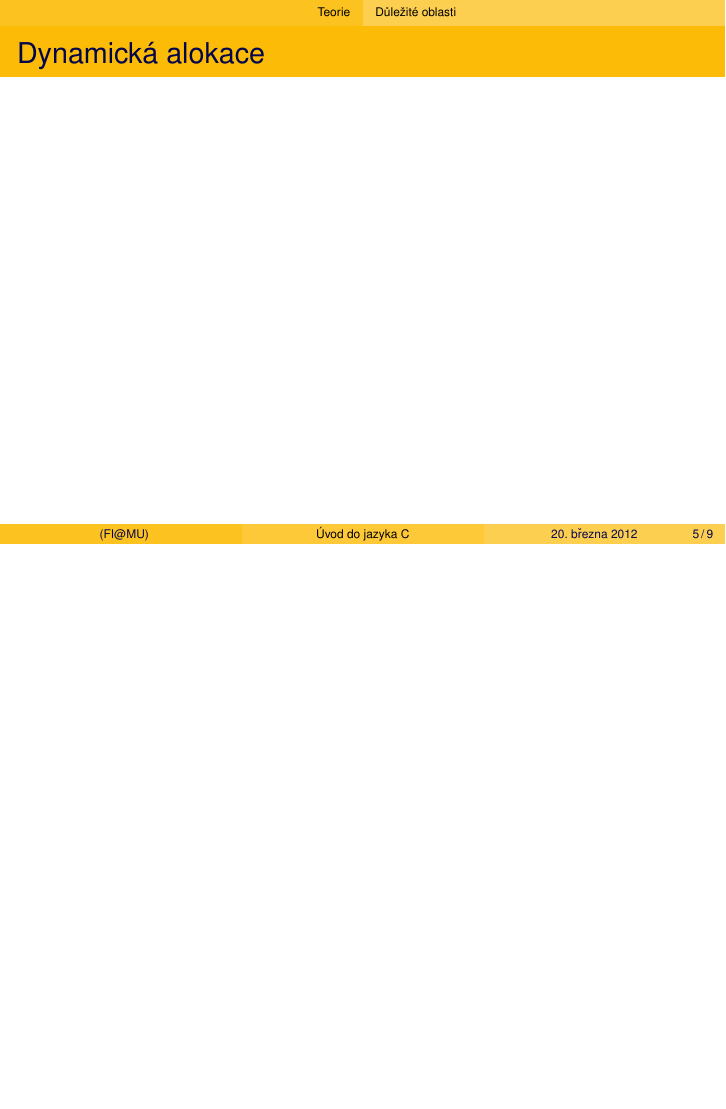
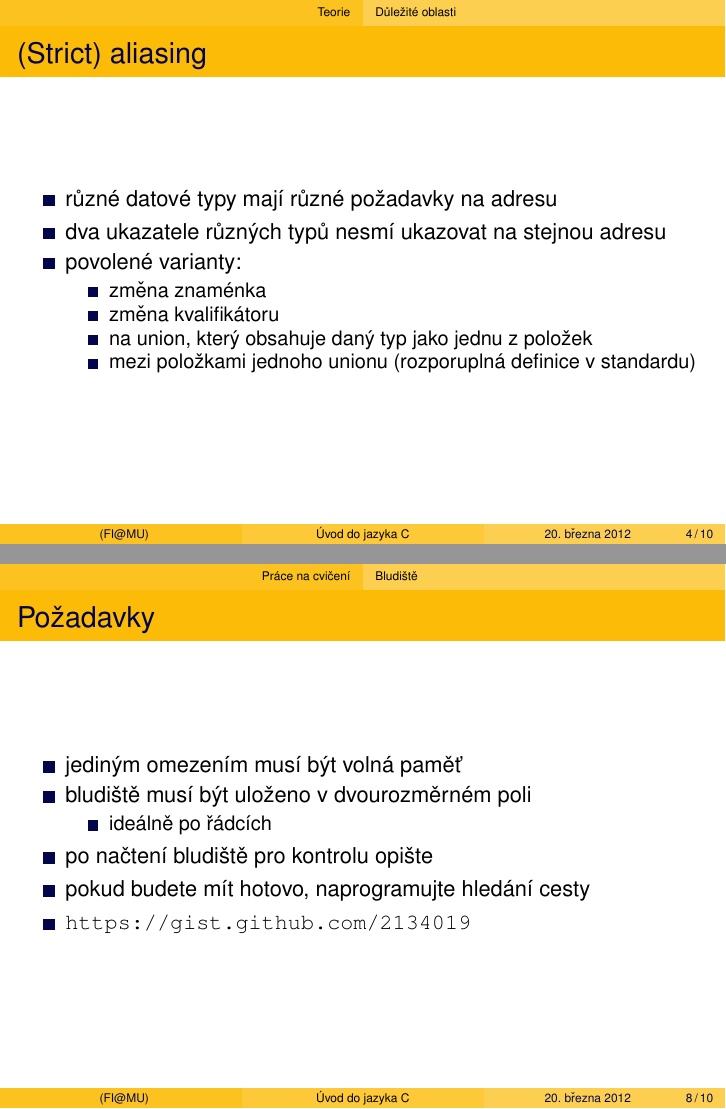
Before and after one commit to HappyCerberus/teaching, LaTeX slides (PB071/tyden05.tex): page 5 of 9 before the commit and pages 4 and 8 of 10 after it, the two joined at a grey line, the shorter picture padded with empty space. Compiled offline with pdfLaTeX.

Commit message:
Finalni verze slidu pro paty tyden PB071

```diff
--- a/PB071/tyden05.tex
+++ b/PB071/tyden05.tex
@@ -47,6 +47,17 @@
 
 \begin{frame}
 	\frametitle{(Strict) aliasing}
+	\begin{itemize}
+		\item{různé datové typy mají různé požadavky na adresu}
+		\item{dva ukazatele různých typů nesmí ukazovat na stejnou adresu}
+		\item{povolené varianty:}
+		\begin{itemize}
+			\item{změna znaménka}
+			\item{změna kvalifikátoru}
+			\item{na union, který obsahuje daný typ jako jednu z položek}
+			\item{mezi položkami jednoho unionu (rozporuplná definice v standardu)}
+		\end{itemize}
+	\end{itemize}
 \end{frame}
 
 \begin{frame}
@@ -77,6 +95,20 @@
 	\end{itemize}
 \end{frame}
 
+\begin{frame}
+	\frametitle{Požadavky}
+	\begin{itemize}
+		\item{jediným omezením musí být volná paměť}
+		\item{bludiště musí být uloženo v dvourozměrném poli}
+		\begin{itemize}
+			\item{ideálně po řádcích}
+		\end{itemize}
+		\item{po načtení bludiště pro kontrolu opište}
+		\item{pokud budete mít hotovo, naprogramujte hledání cesty}
+		\item{\url{https://gist.github.com/2134019}}
+	\end{itemize}
+\end{frame}
+
 \input{../commons/kontakt-simontoth.tex}
 
 \end{document}
```
Also changed, not shown: PB071/tyden05.tex (7 more changed lines).
